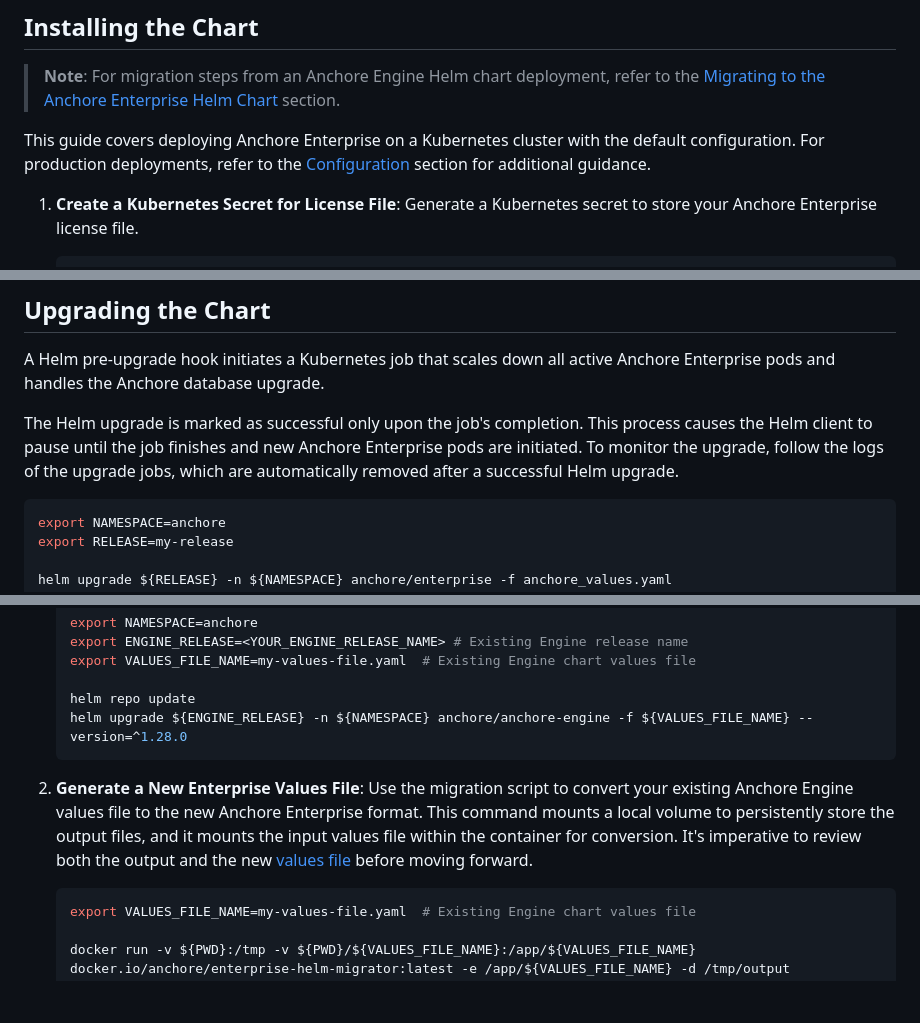
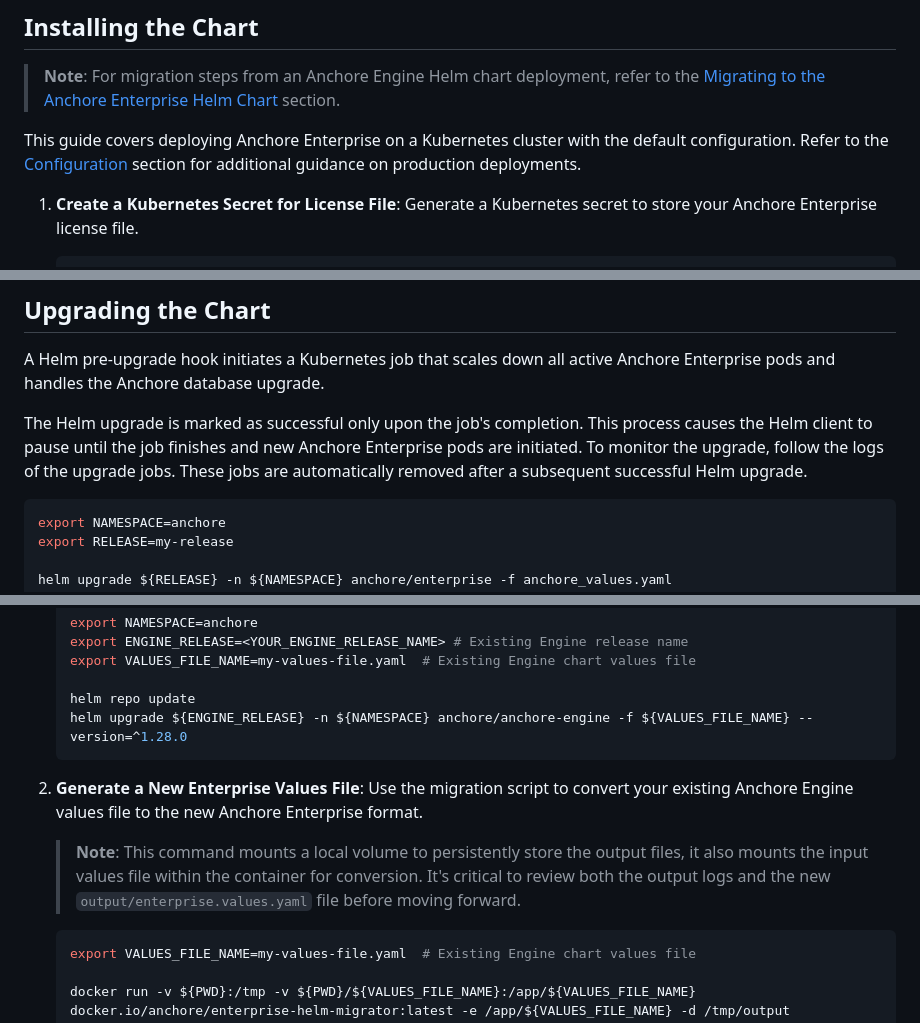
Before and after one commit to anchore/anchore-charts, a Markdown page: stable/enterprise/README.md, 3 parts joined by grey strips. GitHub-like rendering; blank space fills up the shorter version.

````diff
--- a/stable/enterprise/README.md
+++ b/stable/enterprise/README.md
@@ -40,7 +40,7 @@ See the [Anchore Enterprise Documentation](https://docs.anchore.com) for more de
 
 > **Note**: For migration steps from an Anchore Engine Helm chart deployment, refer to the [Migrating to the Anchore Enterprise Helm Chart](#migrating-to-the-anchore-enterprise-helm-chart) section.
 
-This guide covers deploying Anchore Enterprise on a Kubernetes cluster with the default configuration. For production deployments, refer to the [Configuration](#configuration) section for additional guidance.
+This guide covers deploying Anchore Enterprise on a Kubernetes cluster with the default configuration. Refer to the [Configuration](#configuration) section for additional guidance on production deployments.
 
 1. **Create a Kubernetes Secret for License File**: Generate a Kubernetes secret to store your Anchore Enterprise license file.
 
@@ -156,7 +156,7 @@ ui-redis:
 
 A Helm pre-upgrade hook initiates a Kubernetes job that scales down all active Anchore Enterprise pods and handles the Anchore database upgrade.
 
-The Helm upgrade is marked as successful only upon the job's completion. This process causes the Helm client to pause until the job finishes and new Anchore Enterprise pods are initiated. To monitor the upgrade, follow the logs of the upgrade jobs, which are automatically removed after a successful Helm upgrade.
+The Helm upgrade is marked as successful only upon the job's completion. This process causes the Helm client to pause until the job finishes and new Anchore Enterprise pods are initiated. To monitor the upgrade, follow the logs of the upgrade jobs. These jobs are automatically removed after a subsequent successful Helm upgrade.
 
   ```shell
   export NAMESPACE=anchore
@@ -710,7 +710,9 @@ See the [Migration Rollback Steps](#migration-rollback-steps) section for more d
     helm upgrade ${ENGINE_RELEASE} -n ${NAMESPACE} anchore/anchore-engine -f ${VALUES_FILE_NAME} --version=^1.28.0
     ```
 
-1. **Generate a New Enterprise Values File**: Use the migration script to convert your existing Anchore Engine values file to the new Anchore Enterprise format. This command mounts a local volume to persistently store the output files, and it mounts the input values file within the container for conversion. It's imperative to review both the output and the new [values file](values.yaml) before moving forward.
+1. **Generate a New Enterprise Values File**: Use the migration script to convert your existing Anchore Engine values file to the new Anchore Enterprise format.
+
+    >**Note**: This command mounts a local volume to persistently store the output files, it also mounts the input values file within the container for conversion. It's critical to review both the output logs and the new `output/enterprise.values.yaml` file before moving forward.
 
     ```shell
     export VALUES_FILE_NAME=my-values-file.yaml  # Existing Engine chart values file
````
Also changed, not shown: other parts of stable/enterprise/README.md (+14 -13 lines).
